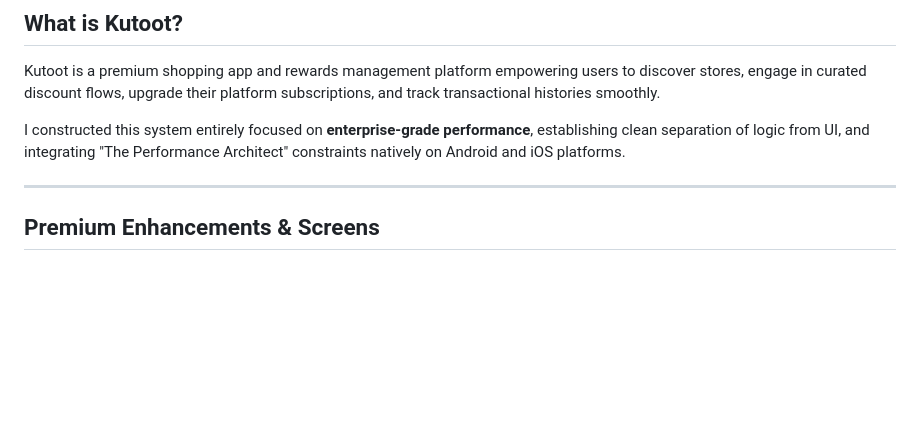
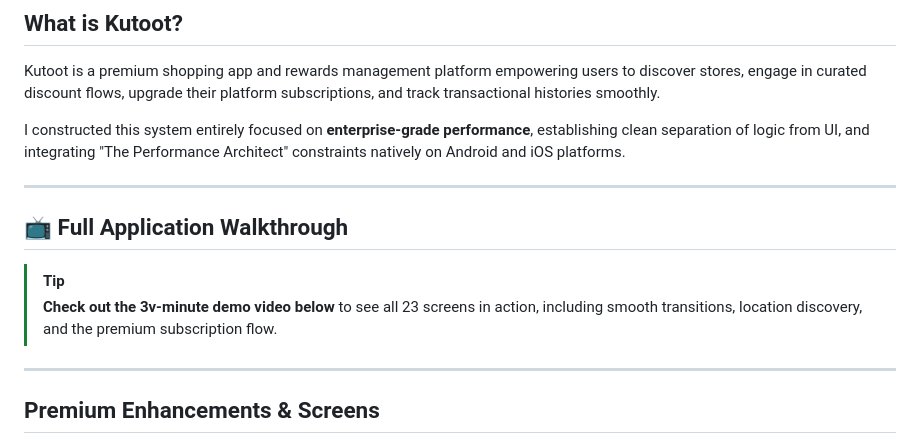
Before and after one commit to ankitraaz/putout_assignment, a Markdown page: README.md, the part around the change. GitHub-like rendering; blank space fills up the shorter version.

Commit message:
docs: add placeholder for demo video walkthrough

```diff
--- a/README.md
+++ b/README.md
@@ -24,6 +24,15 @@
 Kutoot is a premium shopping app and rewards management platform empowering users to discover stores, engage in curated discount flows, upgrade their platform subscriptions, and track transactional histories smoothly.
 
 I constructed this system entirely focused on **enterprise-grade performance**, establishing clean separation of logic from UI, and integrating "The Performance Architect" constraints natively on Android and iOS platforms.
+
+---
+
+## 📺 Full Application Walkthrough
+> [!TIP]
+> **Check out the 3v-minute demo video below** to see all 23 screens in action, including smooth transitions, location discovery, and the premium subscription flow.
+
+<!-- [REPLACE THIS LINE WITH YOUR VIDEO LINK] -->
+<!-- Example: ![Kutoot Walkthrough](https://user-images.githubusercontent.com/.../video.mp4) -->
 
 ---
 
```
